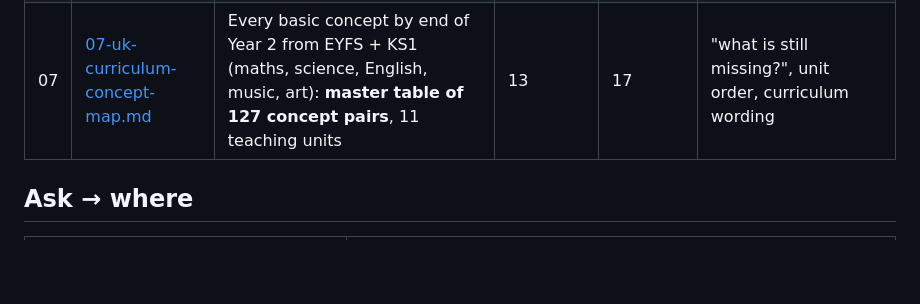
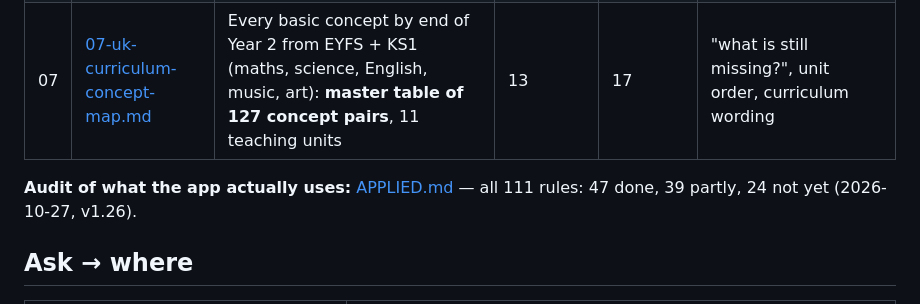
Before and after one commit to dxxx/piano-lessons-app, a Markdown page: research/INDEX.md, the part around the change. Drawn GitHub-style; blank space fills up the shorter version.

```diff
--- a/research/INDEX.md
+++ b/research/INDEX.md
@@ -15,6 +15,8 @@ Written 2026-10-27 by seven parallel research agents (web search + reading sourc
 | 05 | [05-educational-app-design-for-kids.md](05-educational-app-design-for-kids.md) | Evidence-based kids' app design: four pillars, seductive details, dark patterns, gamification, error feedback, accessibility, parent view, ICO children's code | 15 | 24 | any UI / reward / feedback / privacy decision |
 | 06 | [06-music-concepts-and-piano.md](06-music-concepts-and-piano.md) | KS1 music + Model Music Curriculum Y1–2, pitch-direction naming, left-low/right-high on the keyboard, Kodály/Orff/Dalcroze, music and attention (honest) | 10 | 23 | sound questions, piano teaching features |
 | 07 | [07-uk-curriculum-concept-map.md](07-uk-curriculum-concept-map.md) | Every basic concept by end of Year 2 from EYFS + KS1 (maths, science, English, music, art): **master table of 127 concept pairs**, 11 teaching units | 13 | 17 | "what is still missing?", unit order, curriculum wording |
+
+**Audit of what the app actually uses:** [APPLIED.md](APPLIED.md) — all 111 rules: 47 done, 39 partly, 24 not yet (2026-10-27, v1.26).
 
 ## Ask → where
 
```
Also changed, not shown: research/APPLIED.md (added, +69 -0 lines).
